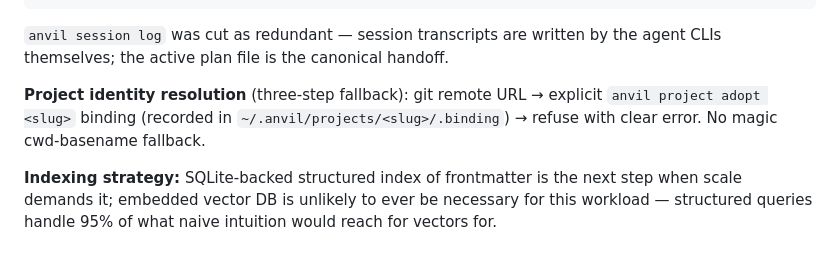
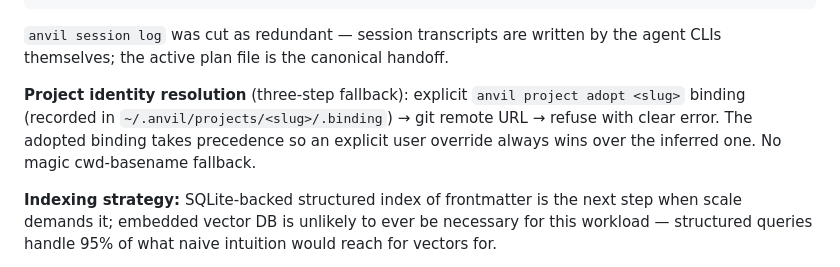
Before and after one commit to chonalchendo/anvil, a Markdown page: docs/system-design.md, the part around the change. Drawn GitHub-style.

Commit message:
docs(system-design): adopted binding precedes git remote in project resolution
Aligns the design doc with the v0.1 plan and implementation: explicit
`anvil project adopt <slug>` overrides take precedence over inferred
git-remote slugs.

Co-Authored-By: Claude Opus 4.7 (1M context) <noreply@anthropic.com>

```diff
--- a/docs/system-design.md
+++ b/docs/system-design.md
@@ -219,7 +219,7 @@ anvil project    list | switch | adopt | current
 
 `anvil session log` was cut as redundant — session transcripts are written by the agent CLIs themselves; the active plan file is the canonical handoff.
 
-**Project identity resolution** (three-step fallback): git remote URL → explicit `anvil project adopt <slug>` binding (recorded in `~/.anvil/projects/<slug>/.binding`) → refuse with clear error. No magic cwd-basename fallback.
+**Project identity resolution** (three-step fallback): explicit `anvil project adopt <slug>` binding (recorded in `~/.anvil/projects/<slug>/.binding`) → git remote URL → refuse with clear error. The adopted binding takes precedence so an explicit user override always wins over the inferred one. No magic cwd-basename fallback.
 
 **Indexing strategy:** SQLite-backed structured index of frontmatter is the next step when scale demands it; embedded vector DB is unlikely to ever be necessary for this workload — structured queries handle 95% of what naive intuition would reach for vectors for.
 
```
